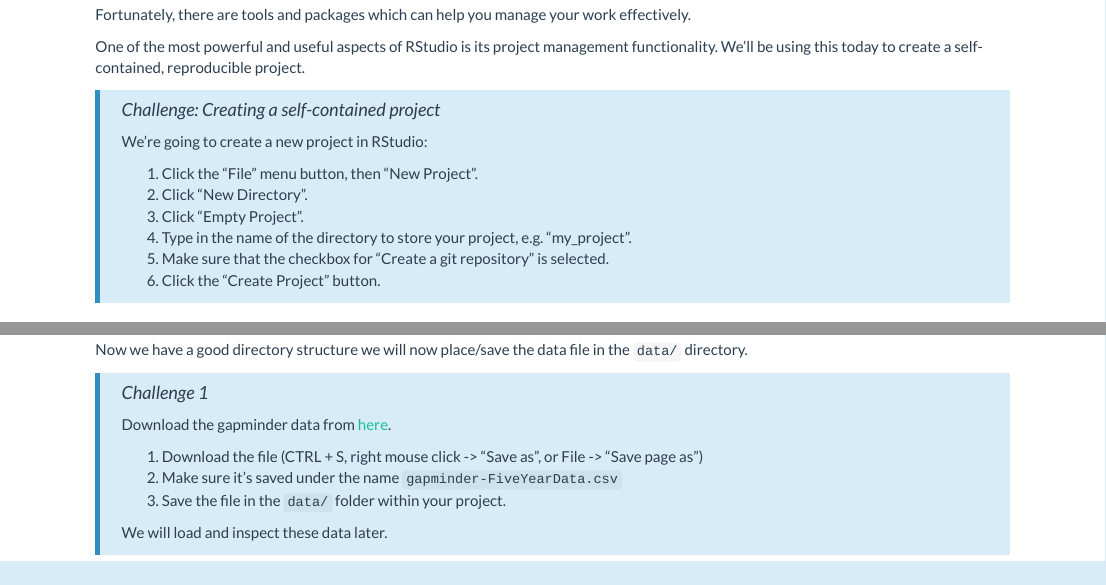
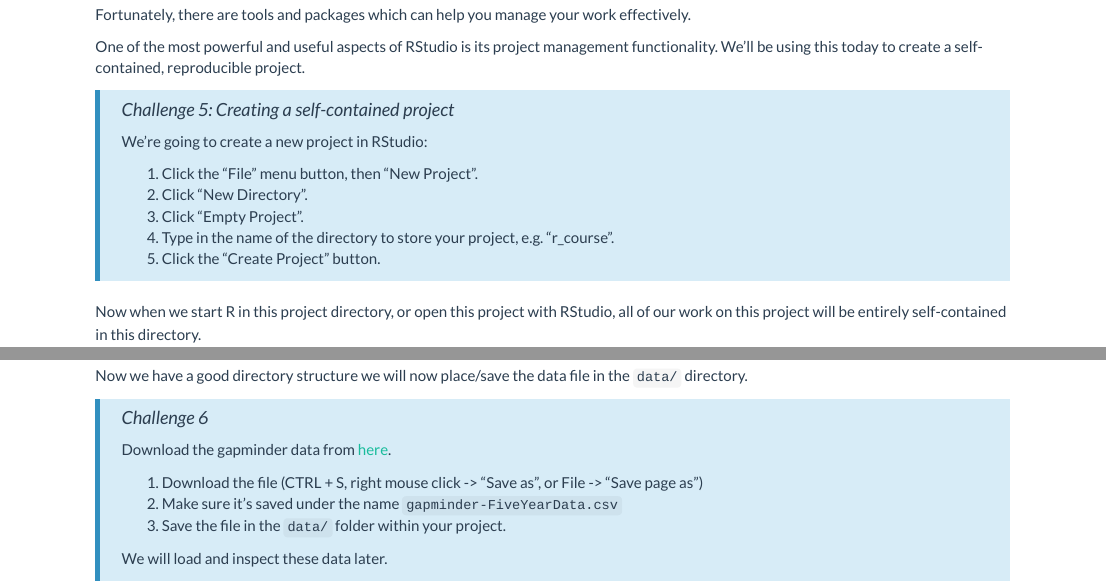
Before and after one commit to ateucher/rcourse_site, an R Markdown document (01-introduction.Rmd): the page in a window 1100 px wide, from 10270 px down, and a second part further down, joined at a grey line. Rendered offline with R 4.5, knitr and Pandoc, with nearby package versions; library style sheets and scripts come from the installed R packages.

Commit message:
Tweaks, correctly number challenges

```diff
--- a/01-introduction.Rmd
+++ b/01-introduction.Rmd
@@ -542,15 +542,14 @@ functionality. We'll be using this today to create a self-contained, reproducibl
 project.
 
 
-> ## Challenge: Creating a self-contained project {.challenge}
+> ## Challenge 5: Creating a self-contained project {.challenge}
 >
 > We're going to create a new project in RStudio:
 >
 > 1. Click the "File" menu button, then "New Project".
 > 2. Click "New Directory".
 > 3. Click "Empty Project".
-> 4. Type in the name of the directory to store your project, e.g. "my_project".
-> 5. Make sure that the checkbox for "Create a git repository" is selected.
+> 4. Type in the name of the directory to store your project, e.g. "r_course".
 > 6. Click the "Create Project" button.
 >
 
@@ -607,7 +606,7 @@ one to store the analysis scripts.
 
 Now we have a good directory structure we will now place/save the data file in the `data/` directory.
 
-> ## Challenge 1 {.challenge}
+> ## Challenge 6 {.challenge}
 > Download the gapminder data from [here](data/gapminder-FiveYearData.csv).
 >
 > 1. Download the file (CTRL + S, right mouse click -> "Save as", or File -> "Save page as")
```
Also changed, not shown: 01-introduction.Rmd (2 more changed lines).
